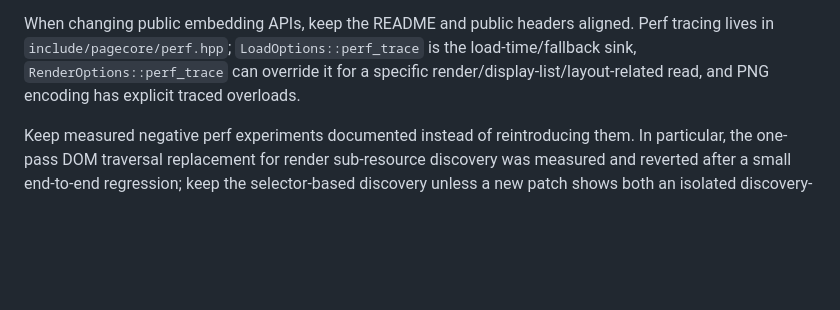
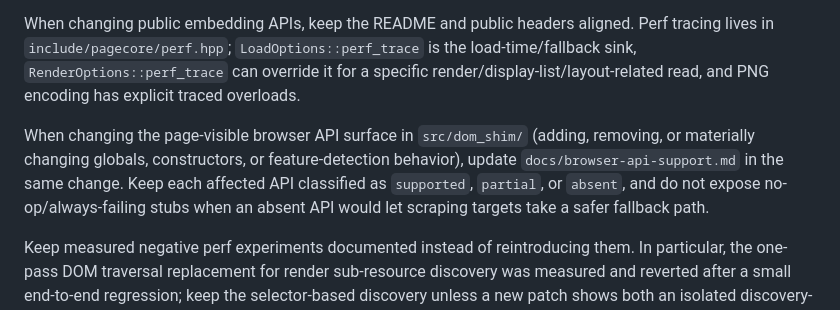
Before and after one commit to n0madic/pagecore, a Markdown page: AGENTS.md, the part around the change. Rendered like a GitHub page; blank space fills up the shorter version.

```diff
--- a/AGENTS.md
+++ b/AGENTS.md
@@ -44,4 +44,6 @@ For JS-heavy DOM/geometry performance work, measure the current behavior before
 
 When changing public embedding APIs, keep the README and public headers aligned. Perf tracing lives in `include/pagecore/perf.hpp`; `LoadOptions::perf_trace` is the load-time/fallback sink, `RenderOptions::perf_trace` can override it for a specific render/display-list/layout-related read, and PNG encoding has explicit traced overloads.
 
+When changing the page-visible browser API surface in `src/dom_shim/` (adding, removing, or materially changing globals, constructors, or feature-detection behavior), update `docs/browser-api-support.md` in the same change. Keep each affected API classified as `supported`, `partial`, or `absent`, and do not expose no-op/always-failing stubs when an absent API would let scraping targets take a safer fallback path.
+
 Keep measured negative perf experiments documented instead of reintroducing them. In particular, the one-pass DOM traversal replacement for render sub-resource discovery was measured and reverted after a small end-to-end regression; keep the selector-based discovery unless a new patch shows both an isolated discovery-stage win and a full render-pipeline win.
```
Also changed, not shown: README.md (+1 -1 lines), docs/browser-api-support.md (added, +123 -0 lines).
